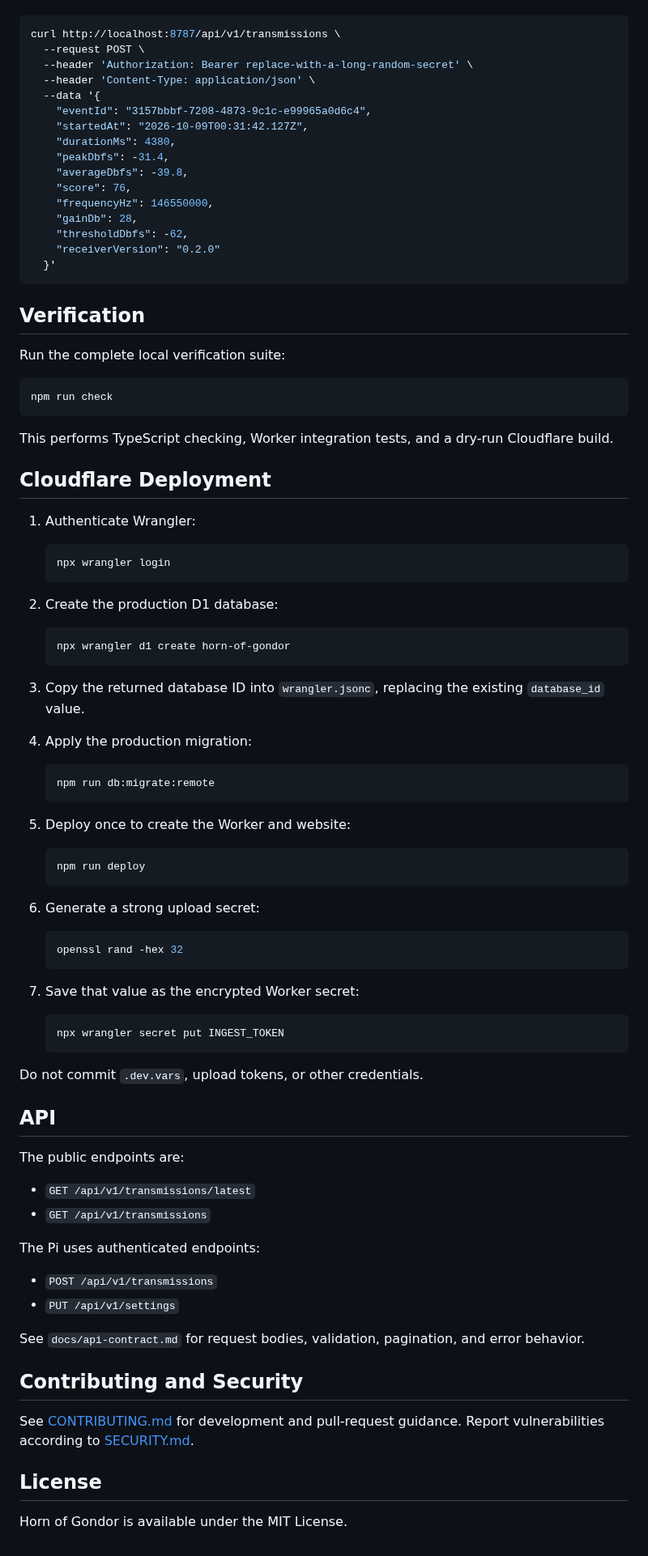
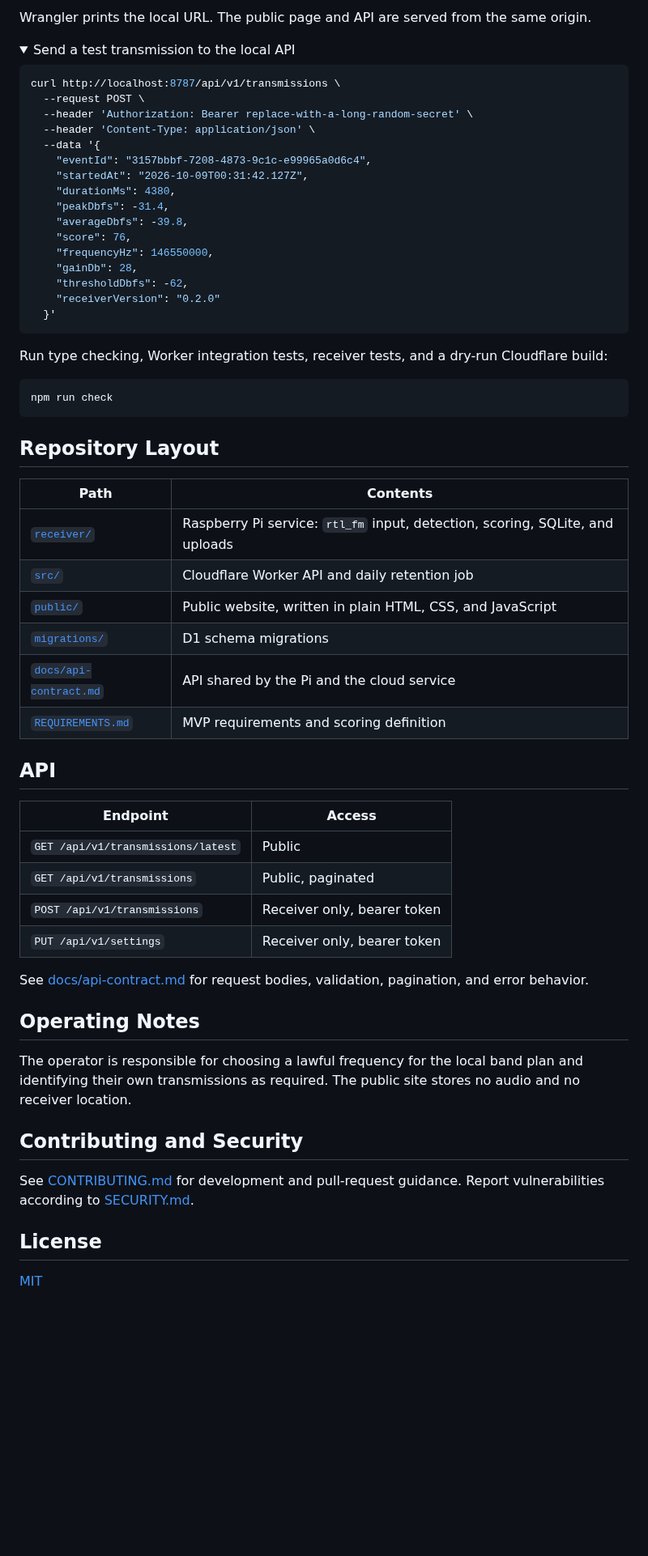
Before and after one commit to DecentralizedDan/horn-of-gondor, a Markdown page: README.md, the part around one of its changes. Shown at 81% size. Drawn GitHub-style; folded sections open; blank space fills up the shorter version.

````diff
--- a/README.md
+++ b/README.md
@@ -69,3 +139,8 @@ Replace the URL and bearer token if your local configuration differs:
+Wrangler prints the local URL. The public page and API are served from the
+same origin.
+
+<details>
+<summary>Send a test transmission to the local API</summary>
 
 ```sh
 curl http://localhost:8787/api/v1/transmissions \
@@ -86,72 +161,43 @@ curl http://localhost:8787/api/v1/transmissions \
   }'
 ```
 
-## Verification
+</details>
 
-Run the complete local verification suite:
+Run type checking, Worker integration tests, receiver tests, and a dry-run
+Cloudflare build:
 
 ```sh
 npm run check
 ```
 
-This performs TypeScript checking, Worker integration tests, and a dry-run Cloudflare build.
+## Repository Layout
 
-## Cloudflare Deployment
-
-1. Authenticate Wrangler:
-
-   ```sh
-   npx wrangler login
-   ```
-
-2. Create the production D1 database:
-
-   ```sh
-   npx wrangler d1 create horn-of-gondor
-   ```
-
-3. Copy the returned database ID into `wrangler.jsonc`, replacing the existing
-   `database_id` value.
-
-4. Apply the production migration:
-
-   ```sh
-   npm run db:migrate:remote
-   ```
-
-5. Deploy once to create the Worker and website:
-
-   ```sh
-   npm run deploy
-   ```
-
-6. Generate a strong upload secret:
-
-   ```sh
-   openssl rand -hex 32
-   ```
-
-7. Save that value as the encrypted Worker secret:
-
-   ```sh
-   npx wrangler secret put INGEST_TOKEN
-   ```
-
-Do not commit `.dev.vars`, upload tokens, or other credentials.
+| Path | Contents |
+| --- | --- |
+| [`receiver/`](receiver/) | Raspberry Pi service: `rtl_fm` input, detection, scoring, SQLite, and uploads |
+| [`src/`](src/) | Cloudflare Worker API and daily retention job |
+| [`public/`](public/) | Public website, written in plain HTML, CSS, and JavaScript |
+| [`migrations/`](migrations/) | D1 schema migrations |
+| [`docs/api-contract.md`](docs/api-contract.md) | API shared by the Pi and the cloud service |
+| [`REQUIREMENTS.md`](REQUIREMENTS.md) | MVP requirements and scoring definition |
 
 ## API
 
-The public endpoints are:
+| Endpoint | Access |
+| --- | --- |
+| `GET /api/v1/transmissions/latest` | Public |
+| `GET /api/v1/transmissions` | Public, paginated |
+| `POST /api/v1/transmissions` | Receiver only, bearer token |
+| `PUT /api/v1/settings` | Receiver only, bearer token |
 
-- `GET /api/v1/transmissions/latest`
-- `GET /api/v1/transmissions`
+See [docs/api-contract.md](docs/api-contract.md) for request bodies,
+validation, pagination, and error behavior.
 
-The Pi uses authenticated endpoints:
+## Operating Notes
 
-- `POST /api/v1/transmissions`
-- `PUT /api/v1/settings`
-
-See `docs/api-contract.md` for request bodies, validation, pagination, and error behavior.
+The operator is responsible for choosing a lawful frequency for the local
+band plan and identifying their own transmissions as required. The public
+site stores no audio and no receiver location.
 
 ## Contributing and Security
 
@@ -160,4 +206,4 @@ guidance. Report vulnerabilities according to [SECURITY.md](SECURITY.md).
 
 ## License
 
-Horn of Gondor is available under the MIT License.
+[MIT](LICENSE)
````
Also changed, not shown: other parts of README.md (+115 -45 lines), docs/images/dashboard-mobile.png (added), docs/images/dashboard.png (added).
